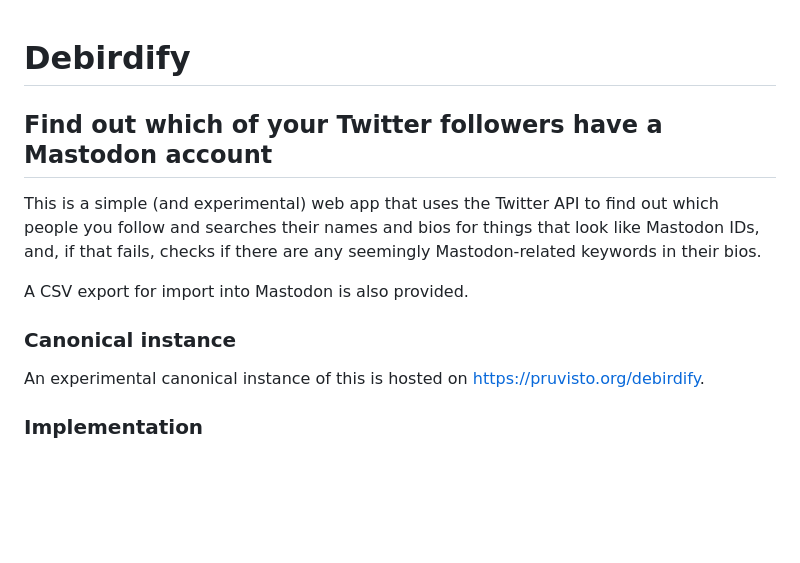
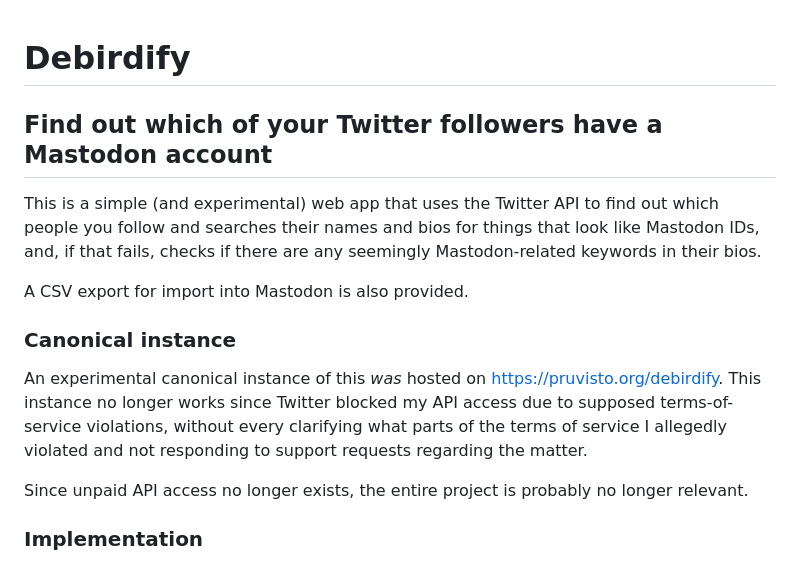
Before and after one commit to pruvisto/debirdify, a Markdown page: README.md, the part around the change. Drawn GitHub-style; blank space fills up the shorter version.

```diff
--- a/README.md
+++ b/README.md
@@ -1,4 +1,5 @@
 # Debirdify
+
 ## Find out which of your Twitter followers have a Mastodon account
 
 This is a simple (and experimental) web app that uses the Twitter API to find out which people you follow and searches their names and bios for things that look like Mastodon IDs, and, if that fails, checks if there are any seemingly Mastodon-related keywords in their bios.
@@ -8,7 +9,10 @@ A CSV export for import into Mastodon is also provided.
 
 ### Canonical instance
 
-An experimental canonical instance of this is hosted on https://pruvisto.org/debirdify.
+An experimental canonical instance of this *was* hosted on https://pruvisto.org/debirdify.
+This instance no longer works since Twitter blocked my API access due to supposed terms-of-service violations, without every clarifying what parts of the terms of service I allegedly violated and not responding to support requests regarding the matter.
+
+Since unpaid API access no longer exists, the entire project is probably no longer relevant.
 
 
 ### Implementation
```
